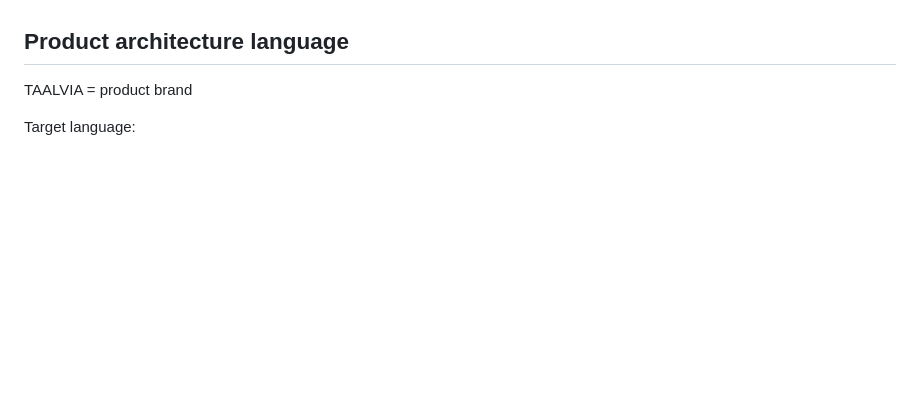
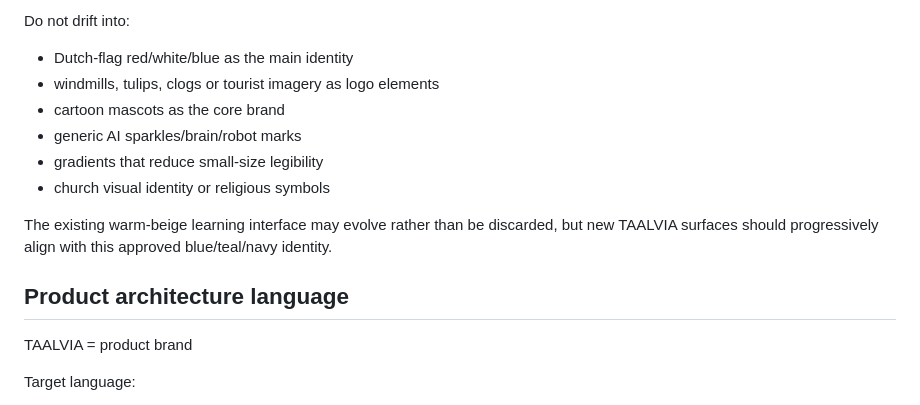
Before and after one commit to Fearsky2020/evkerk-website, a Markdown page: public/learn-nl/BRAND-BRIEF.md, the part around one of its changes. Drawn GitHub-style; blank space fills up the shorter version.

```diff
--- a/public/learn-nl/BRAND-BRIEF.md
+++ b/public/learn-nl/BRAND-BRIEF.md
@@ -99,3 +139,12 @@ The existing warm-beige learning interface may evolve rather than be discarded.
+Do not drift into:
+- Dutch-flag red/white/blue as the main identity
+- windmills, tulips, clogs or tourist imagery as logo elements
+- cartoon mascots as the core brand
+- generic AI sparkles/brain/robot marks
+- gradients that reduce small-size legibility
+- church visual identity or religious symbols
+
+The existing warm-beige learning interface may evolve rather than be discarded, but new TAALVIA surfaces should progressively align with this approved blue/teal/navy identity.
 
 ## Product architecture language
 
```
Also changed, not shown: other parts of public/learn-nl/BRAND-BRIEF.md (+54 -14 lines).
